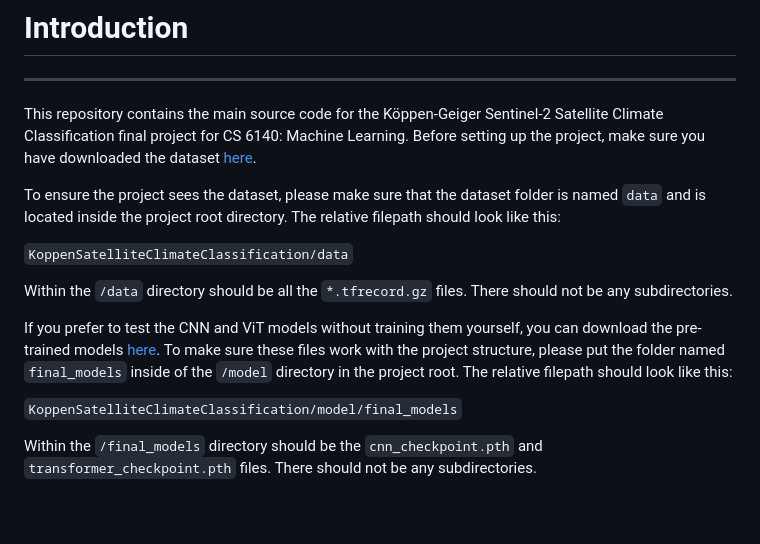
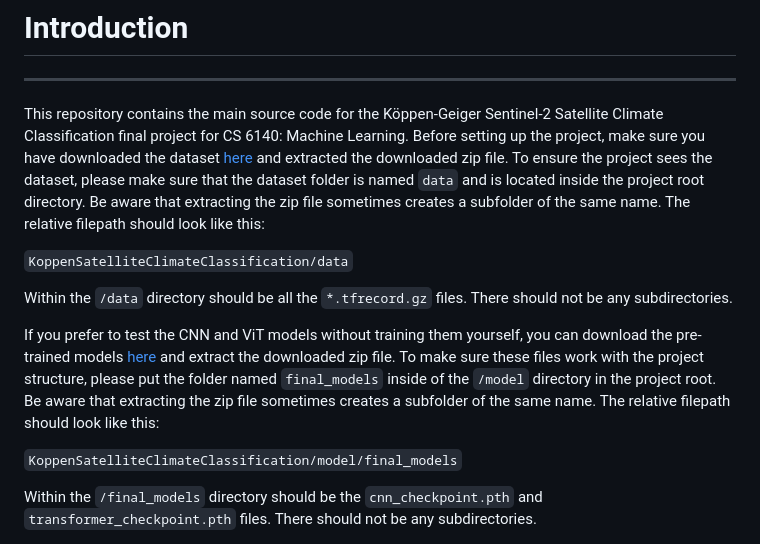
Before and after one commit to Obby-108/KoppenSatelliteClimateClassification, a Markdown page: README.md, the part around the change. Drawn GitHub-style; blank space fills up the shorter version.

Commit message:
Update README instructions for more clarity about dataset and model download steps

```diff
--- a/README.md
+++ b/README.md
@@ -3,9 +3,9 @@
 ---
 
 This repository contains the main source code for the Köppen-Geiger Sentinel-2 Satellite Climate Classification final project for CS 6140: Machine Learning.
-Before setting up the project, make sure you have downloaded the dataset [here](https://northeastern-my.sharepoint.com/:f:/r/personal/salchert_b_northeastern_edu/Documents/cs6140_climate_project_data?csf=1&web=1&e=r2y4k5).
-
+Before setting up the project, make sure you have downloaded the dataset [here](https://northeastern-my.sharepoint.com/:f:/r/personal/salchert_b_northeastern_edu/Documents/cs6140_climate_project_data?csf=1&web=1&e=r2y4k5) and extracted the downloaded zip file.
 To ensure the project sees the dataset, please make sure that the dataset folder is named `data` and is located inside the project root directory.
+Be aware that extracting the zip file sometimes creates a subfolder of the same name.
 The relative filepath should look like this:
 
 `KoppenSatelliteClimateClassification/data`
@@ -13,8 +13,9 @@ The relative filepath should look like this:
 Within the `/data` directory should be all the `*.tfrecord.gz` files.
 There should not be any subdirectories.
 
-If you prefer to test the CNN and ViT models without training them yourself, you can download the pre-trained models [here](https://northeastern-my.sharepoint.com/:f:/r/personal/salchert_b_northeastern_edu/Documents/final_models?csf=1&web=1&e=SCwgDR).
+If you prefer to test the CNN and ViT models without training them yourself, you can download the pre-trained models [here](https://northeastern-my.sharepoint.com/:f:/r/personal/salchert_b_northeastern_edu/Documents/final_models?csf=1&web=1&e=SCwgDR) and extract the downloaded zip file.
 To make sure these files work with the project structure, please put the folder named `final_models` inside of the `/model` directory in the project root.
+Be aware that extracting the zip file sometimes creates a subfolder of the same name.
 The relative filepath should look like this:
 
 `KoppenSatelliteClimateClassification/model/final_models`
```
